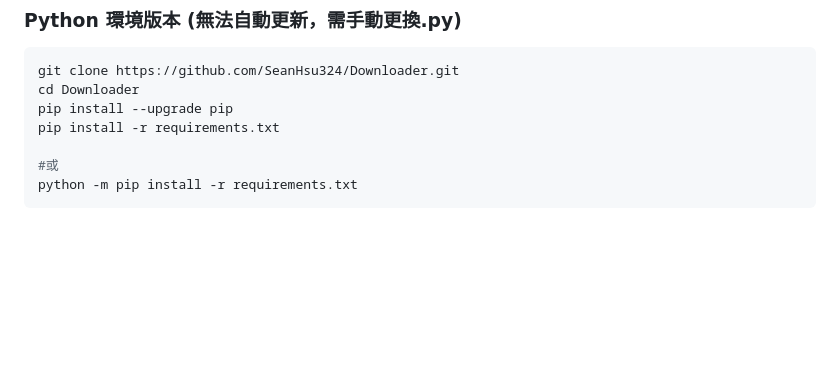
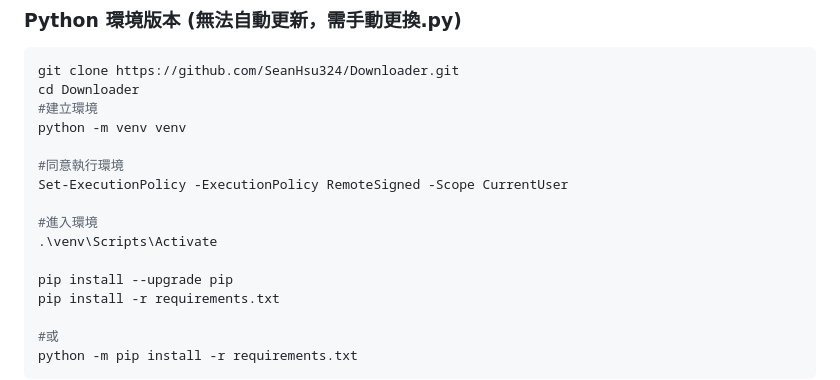
Before and after one commit to SeanHsu324/Downloader, a Markdown page: README.md, the part around the change. Rendered like a GitHub page; blank space fills up the shorter version.

````diff
--- a/README.md
+++ b/README.md
@@ -44,6 +44,15 @@
 ```bash
 git clone https://github.com/SeanHsu324/Downloader.git
 cd Downloader
+#建立環境
+python -m venv venv
+
+#同意執行環境
+Set-ExecutionPolicy -ExecutionPolicy RemoteSigned -Scope CurrentUser
+
+#進入環境
+.\venv\Scripts\Activate
+
 pip install --upgrade pip
 pip install -r requirements.txt
 
````
